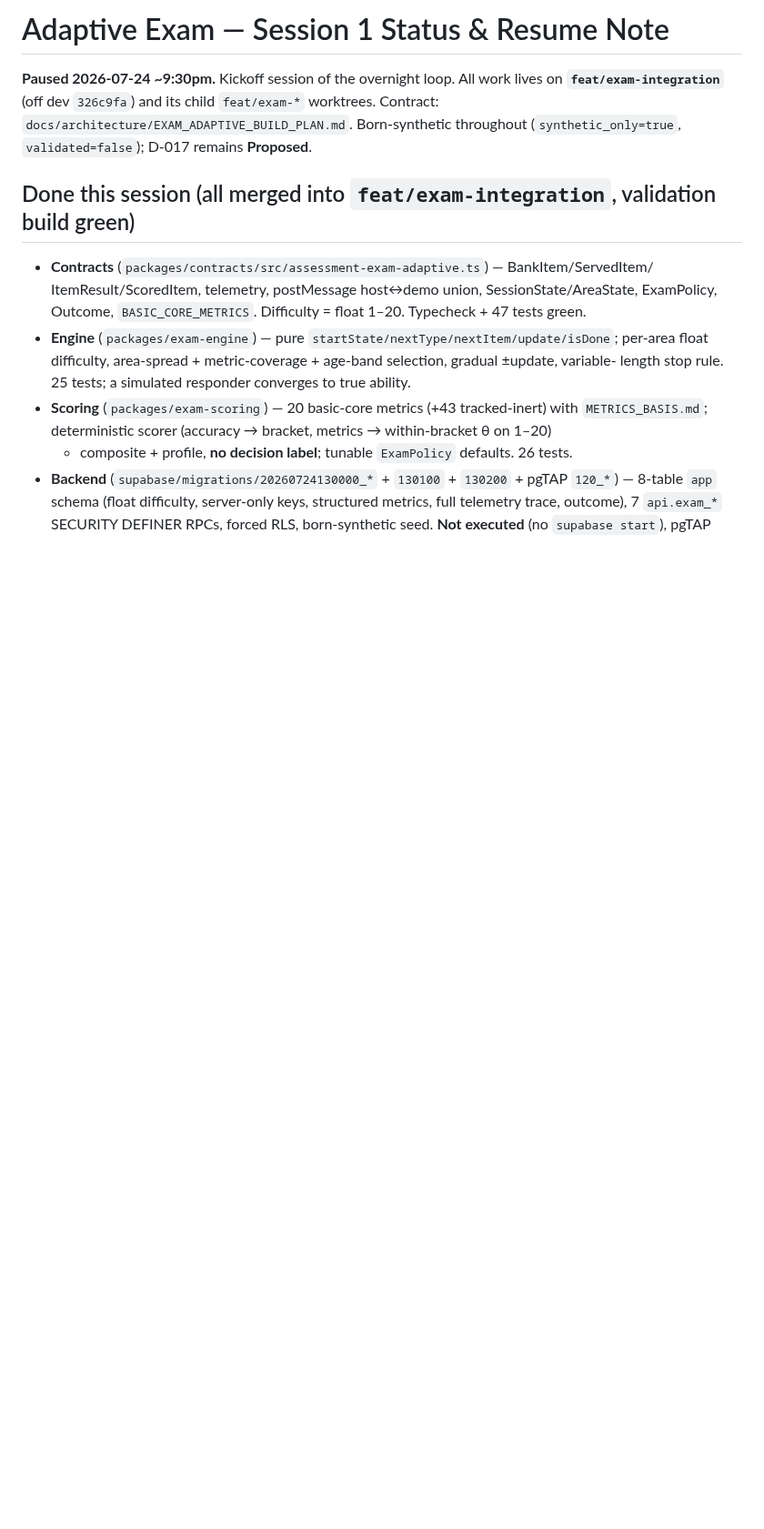
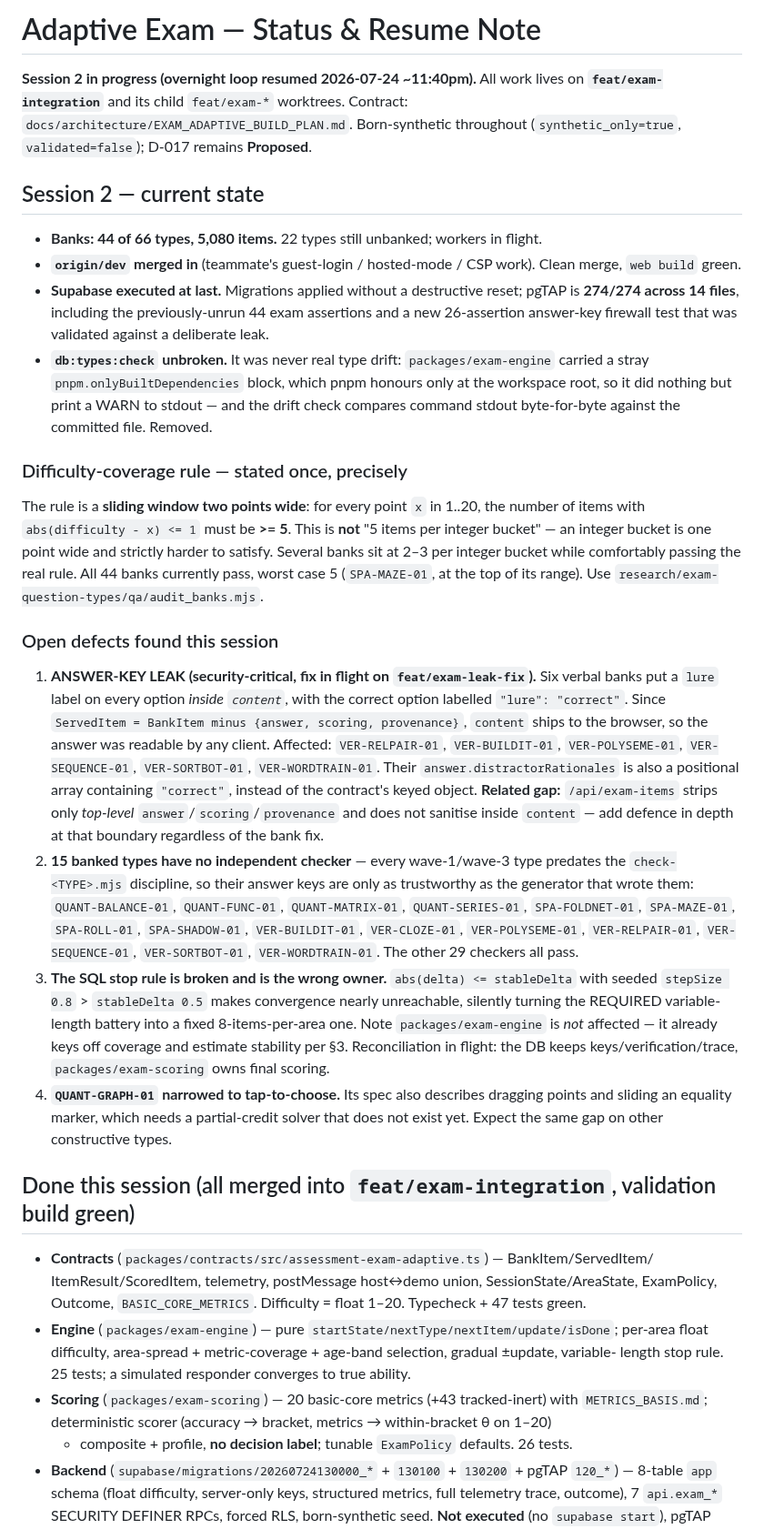
Before and after one commit to AadiTakle/aai-gt-selection, a Markdown page: docs/architecture/EXAM_ADAPTIVE_STATUS.md, the part around the change. Shown at 91% size. GitHub-like rendering; blank space fills up the shorter version.

Commit message:
docs(exam): session-2 status — 44/66 banks, and record two real defects
Adds the precise difficulty-coverage definition (sliding +/-1pt window,
not per-integer-bucket) so it stops drifting between per-type checkers,
and records the confirmed answer-key leak in six verbal banks plus the
15 banked types that still have no independent checker.

```diff
--- a/docs/architecture/EXAM_ADAPTIVE_STATUS.md
+++ b/docs/architecture/EXAM_ADAPTIVE_STATUS.md
@@ -1,9 +1,56 @@
-# Adaptive Exam — Session 1 Status & Resume Note
+# Adaptive Exam — Status & Resume Note
 
-**Paused 2026-07-24 ~9:30pm.** Kickoff session of the overnight loop. All work lives on
-**`feat/exam-integration`** (off dev `326c9fa`) and its child `feat/exam-*` worktrees.
+**Session 2 in progress (overnight loop resumed 2026-07-24 ~11:40pm).** All work lives on
+**`feat/exam-integration`** and its child `feat/exam-*` worktrees.
 Contract: `docs/architecture/EXAM_ADAPTIVE_BUILD_PLAN.md`. Born-synthetic throughout
 (`synthetic_only=true`, `validated=false`); D-017 remains **Proposed**.
+
+## Session 2 — current state
+
+- **Banks: 44 of 66 types, 5,080 items.** 22 types still unbanked; workers in flight.
+- **`origin/dev` merged in** (teammate's guest-login / hosted-mode / CSP work). Clean merge,
+  `web build` green.
+- **Supabase executed at last.** Migrations applied without a destructive reset; pgTAP is
+  **274/274 across 14 files**, including the previously-unrun 44 exam assertions and a new
+  26-assertion answer-key firewall test that was validated against a deliberate leak.
+- **`db:types:check` unbroken.** It was never real type drift: `packages/exam-engine` carried a
+  stray `pnpm.onlyBuiltDependencies` block, which pnpm honours only at the workspace root, so it
+  did nothing but print a WARN to stdout — and the drift check compares command stdout byte-for-byte
+  against the committed file. Removed.
+
+### Difficulty-coverage rule — stated once, precisely
+
+The rule is a **sliding window two points wide**: for every point `x` in 1..20, the number of items
+with `abs(difficulty - x) <= 1` must be **>= 5**. This is **not** "5 items per integer bucket" — an
+integer bucket is one point wide and strictly harder to satisfy. Several banks sit at 2–3 per
+integer bucket while comfortably passing the real rule. All 44 banks currently pass, worst case 5
+(`SPA-MAZE-01`, at the top of its range). Use `research/exam-question-types/qa/audit_banks.mjs`.
+
+### Open defects found this session
+
+1. **ANSWER-KEY LEAK (security-critical, fix in flight on `feat/exam-leak-fix`).** Six verbal banks
+   put a `lure` label on every option *inside `content`*, with the correct option labelled
+   `"lure": "correct"`. Since `ServedItem = BankItem minus {answer, scoring, provenance}`, `content`
+   ships to the browser, so the answer was readable by any client. Affected: `VER-RELPAIR-01`,
+   `VER-BUILDIT-01`, `VER-POLYSEME-01`, `VER-SEQUENCE-01`, `VER-SORTBOT-01`, `VER-WORDTRAIN-01`.
+   Their `answer.distractorRationales` is also a positional array containing `"correct"`, instead of
+   the contract's keyed object. **Related gap:** `/api/exam-items` strips only *top-level*
+   `answer`/`scoring`/`provenance` and does not sanitise inside `content` — add defence in depth at
+   that boundary regardless of the bank fix.
+2. **15 banked types have no independent checker** — every wave-1/wave-3 type predates the
+   `check-<TYPE>.mjs` discipline, so their answer keys are only as trustworthy as the generator that
+   wrote them: `QUANT-BALANCE-01`, `QUANT-FUNC-01`, `QUANT-MATRIX-01`, `QUANT-SERIES-01`,
+   `SPA-FOLDNET-01`, `SPA-MAZE-01`, `SPA-ROLL-01`, `SPA-SHADOW-01`, `VER-BUILDIT-01`,
+   `VER-CLOZE-01`, `VER-POLYSEME-01`, `VER-RELPAIR-01`, `VER-SEQUENCE-01`, `VER-SORTBOT-01`,
+   `VER-WORDTRAIN-01`. The other 29 checkers all pass.
+3. **The SQL stop rule is broken and is the wrong owner.** `abs(delta) <= stableDelta` with seeded
+   `stepSize 0.8` > `stableDelta 0.5` makes convergence nearly unreachable, silently turning the
+   REQUIRED variable-length battery into a fixed 8-items-per-area one. Note `packages/exam-engine`
+   is *not* affected — it already keys off coverage and estimate stability per §3. Reconciliation in
+   flight: the DB keeps keys/verification/trace, `packages/exam-scoring` owns final scoring.
+4. **`QUANT-GRAPH-01` narrowed to tap-to-choose.** Its spec also describes dragging points and
+   sliding an equality marker, which needs a partial-credit solver that does not exist yet. Expect
+   the same gap on other constructive types.
 
 ## Done this session (all merged into `feat/exam-integration`, validation build green)
 
```
